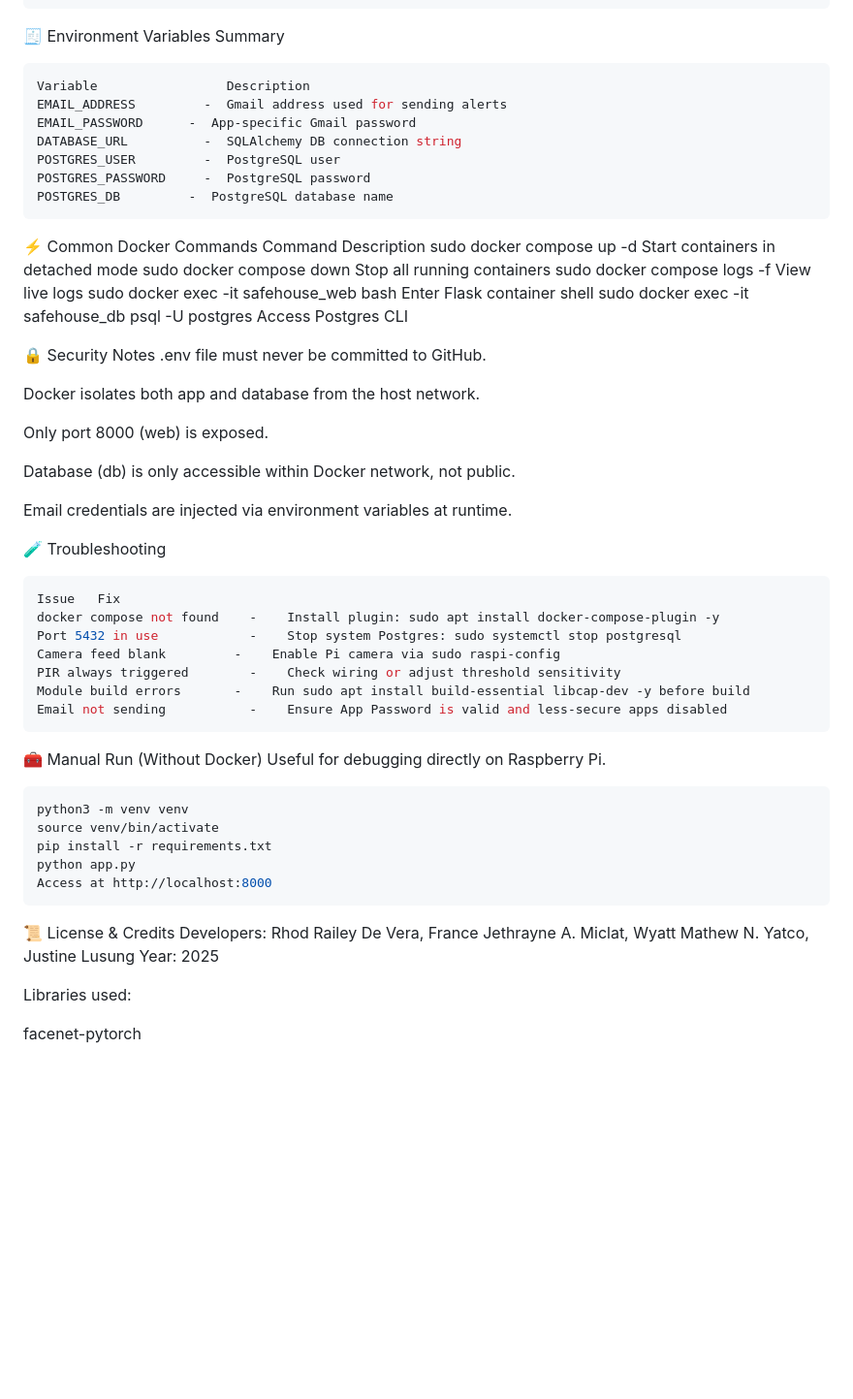
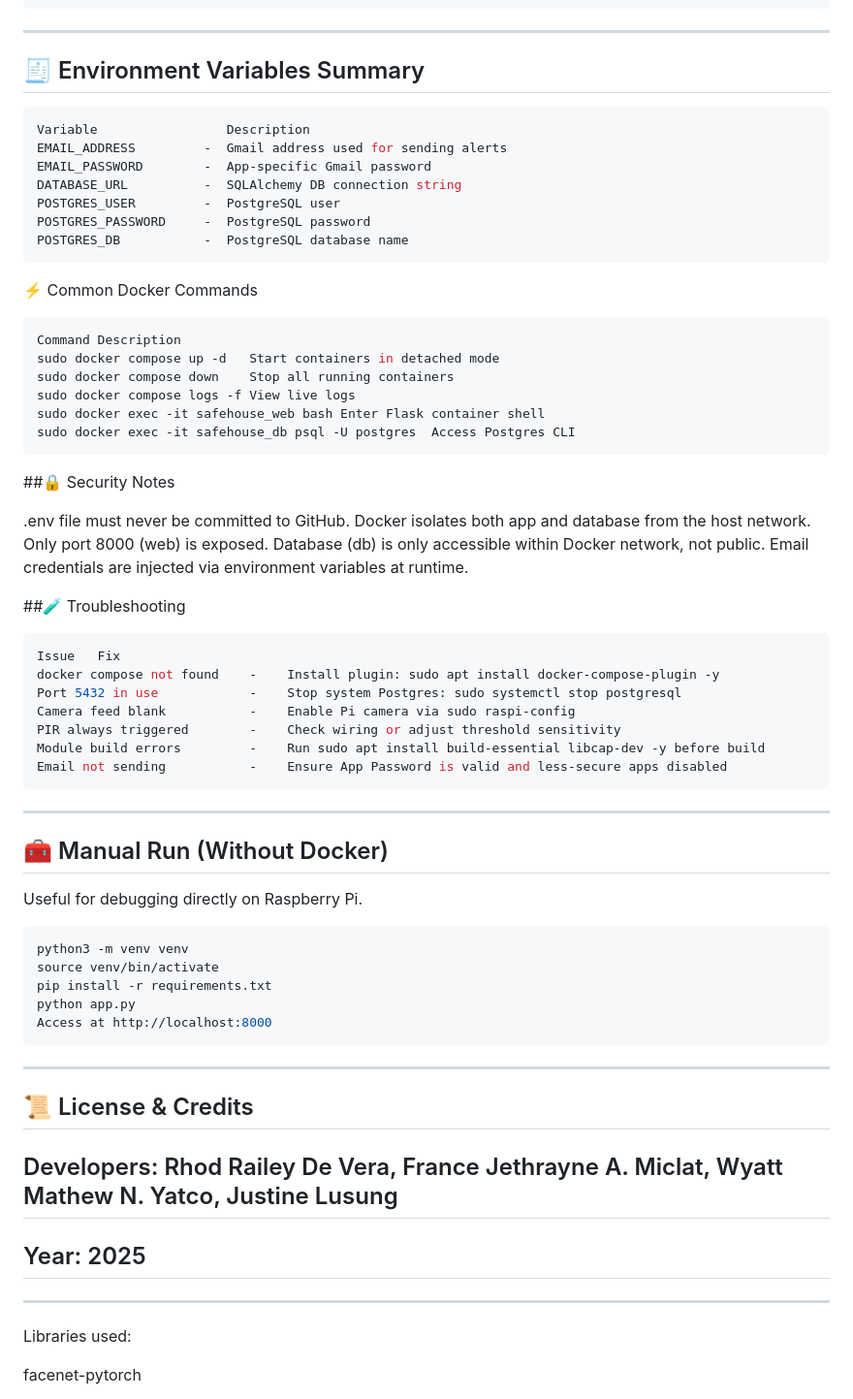
Before and after one commit to Xalvyte/SafeHouse, a Markdown page: README.md, the part around one of its changes. Shown at 97% size. GitHub-like rendering; blank space fills up the shorter version.

Commit message:
Improve formatting and structure of README.md

````diff
--- a/README.md
+++ b/README.md
@@ -160,49 +166,51 @@ safehouse/
 └── README.md
 ```
 
-🧾 Environment Variables Summary
+---
+
+## 🧾 Environment Variables Summary
 ```bash
 Variable	             Description
 EMAIL_ADDRESS	      -  Gmail address used for sending alerts
-EMAIL_PASSWORD	    -  App-specific Gmail password
+EMAIL_PASSWORD	      -  App-specific Gmail password
 DATABASE_URL	      -  SQLAlchemy DB connection string
 POSTGRES_USER	      -  PostgreSQL user
 POSTGRES_PASSWORD	  -  PostgreSQL password
-POSTGRES_DB	        -  PostgreSQL database name
+POSTGRES_DB	          -  PostgreSQL database name
 ```
 
 ⚡ Common Docker Commands
+```bash
 Command	Description
 sudo docker compose up -d	Start containers in detached mode
 sudo docker compose down	Stop all running containers
 sudo docker compose logs -f	View live logs
 sudo docker exec -it safehouse_web bash	Enter Flask container shell
 sudo docker exec -it safehouse_db psql -U postgres	Access Postgres CLI
+```
+##🔒 Security Notes
 
-🔒 Security Notes
 .env file must never be committed to GitHub.
-
 Docker isolates both app and database from the host network.
-
 Only port 8000 (web) is exposed.
-
 Database (db) is only accessible within Docker network, not public.
-
 Email credentials are injected via environment variables at runtime.
 
-🧪 Troubleshooting
+##🧪 Troubleshooting
 
 ```bash
 Issue	Fix
 docker compose not found	-    Install plugin: sudo apt install docker-compose-plugin -y
 Port 5432 in use	        -    Stop system Postgres: sudo systemctl stop postgresql
-Camera feed blank         -    Enable Pi camera via sudo raspi-config
+Camera feed blank           -    Enable Pi camera via sudo raspi-config
 PIR always triggered	    -    Check wiring or adjust threshold sensitivity
-Module build errors	      -    Run sudo apt install build-essential libcap-dev -y before build
+Module build errors	        -    Run sudo apt install build-essential libcap-dev -y before build
 Email not sending	        -    Ensure App Password is valid and less-secure apps disabled
 ```
 
-🧰 Manual Run (Without Docker)
+---
+
+## 🧰 Manual Run (Without Docker)
 Useful for debugging directly on Raspberry Pi.
 
 ```bash
@@ -213,9 +221,13 @@ python app.py
 Access at http://localhost:8000
 ```
 
-📜 License & Credits
-Developers: Rhod Railey De Vera, France Jethrayne A. Miclat, Wyatt Mathew N. Yatco, Justine Lusung
-Year: 2025
+---
+
+## 📜 License & Credits
+## Developers: Rhod Railey De Vera, France Jethrayne A. Miclat, Wyatt Mathew N. Yatco, Justine Lusung
+## Year: 2025
+
+---
 
 Libraries used:
 
````
Also changed, not shown: other parts of README.md (+9 -3 lines).
